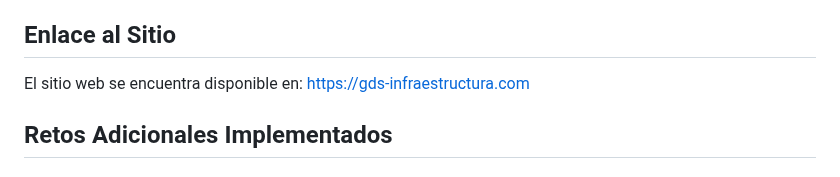
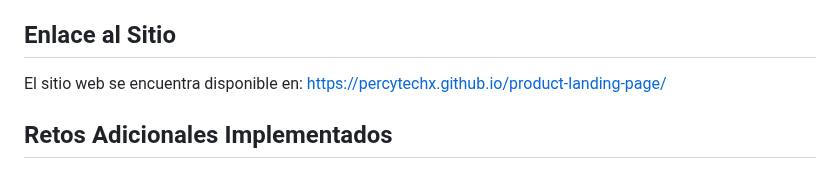
Before and after one commit to PercyTechX/product-landing-page, a Markdown page: README.md, the part around the change. GitHub-like rendering.

```diff
--- a/README.md
+++ b/README.md
@@ -7,7 +7,7 @@ Este proyecto consiste en la implementación del sitio web responsivo para GDS I
 
 ## Enlace al Sitio
 
-El sitio web se encuentra disponible en: [https://gds-infraestructura.com](https://gds-infraestructura.com)
+El sitio web se encuentra disponible en: https://percytechx.github.io/product-landing-page/
 
 ## Retos Adicionales Implementados
 
```
